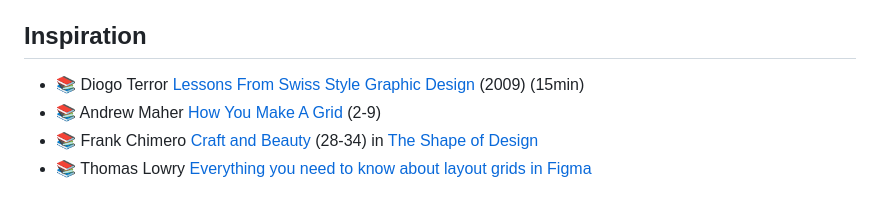
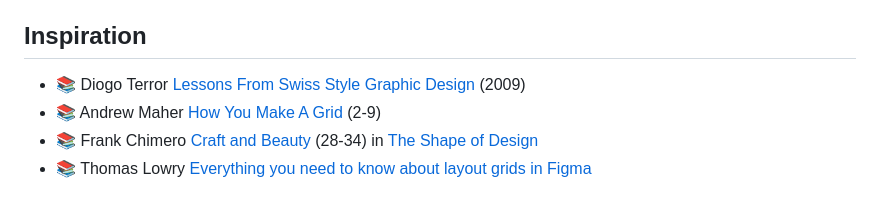
Before and after one commit to omundy/dig245-swiss-design, a Markdown page: README.md, the part around the change. Drawn GitHub-style.

```diff
--- a/README.md
+++ b/README.md
@@ -63,7 +63,7 @@ https://web.archive.org/web/20151024000243/http://swisscolors.net/ -->
 
 ## Inspiration
 
-- 📚 Diogo Terror [Lessons From Swiss Style Graphic Design](http://www.smashingmagazine.com/2009/07/17/lessons-from-swiss-style-graphic-design/) (2009) (15min)
+- 📚 Diogo Terror [Lessons From Swiss Style Graphic Design](http://www.smashingmagazine.com/2009/07/17/lessons-from-swiss-style-graphic-design/) (2009)
 - 📚 Andrew Maher [How You Make A Grid](https://kupdf.net/download/grid-design-for-graphic-designers-by-andrew-maher_58f4a3f0dc0d60a14ada97de_pdf) (2-9)
 - 📚 Frank Chimero [Craft and Beauty](https://shapeofdesignbook.com/chapters/02-craft-and-beauty/) (28-34) in [The Shape of Design](https://shapeofdesignbook.com/)
 - 📚 Thomas Lowry [Everything you need to know about layout grids in Figma](https://www.figma.com/best-practices/everything-you-need-to-know-about-layout-grids/)
```
